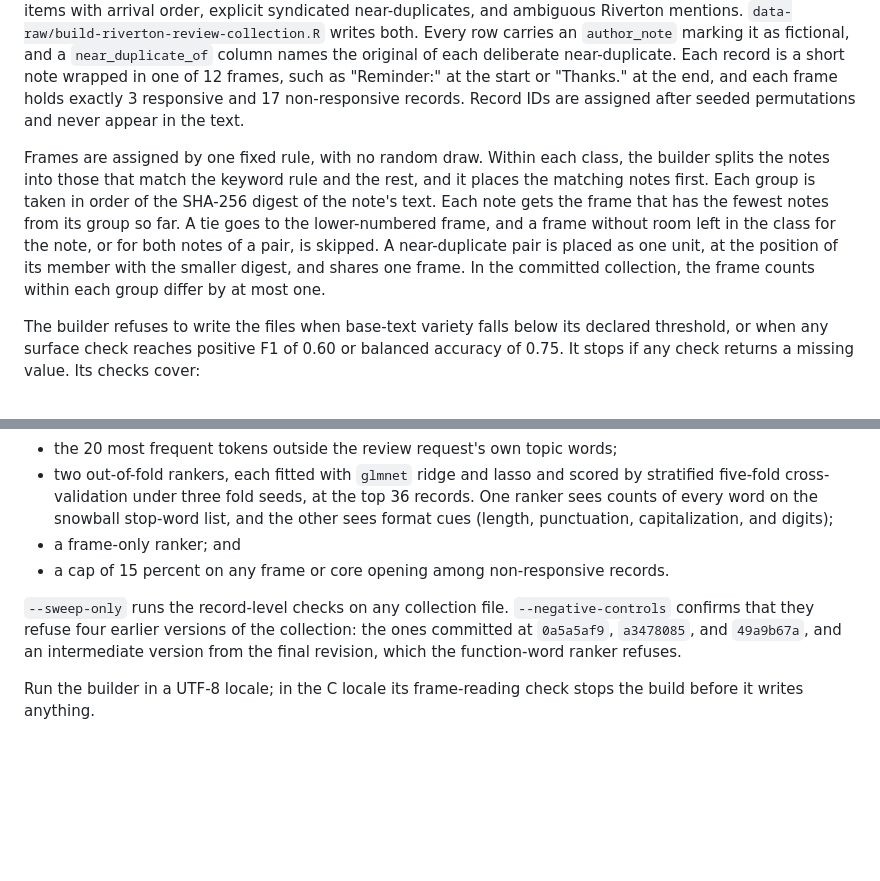
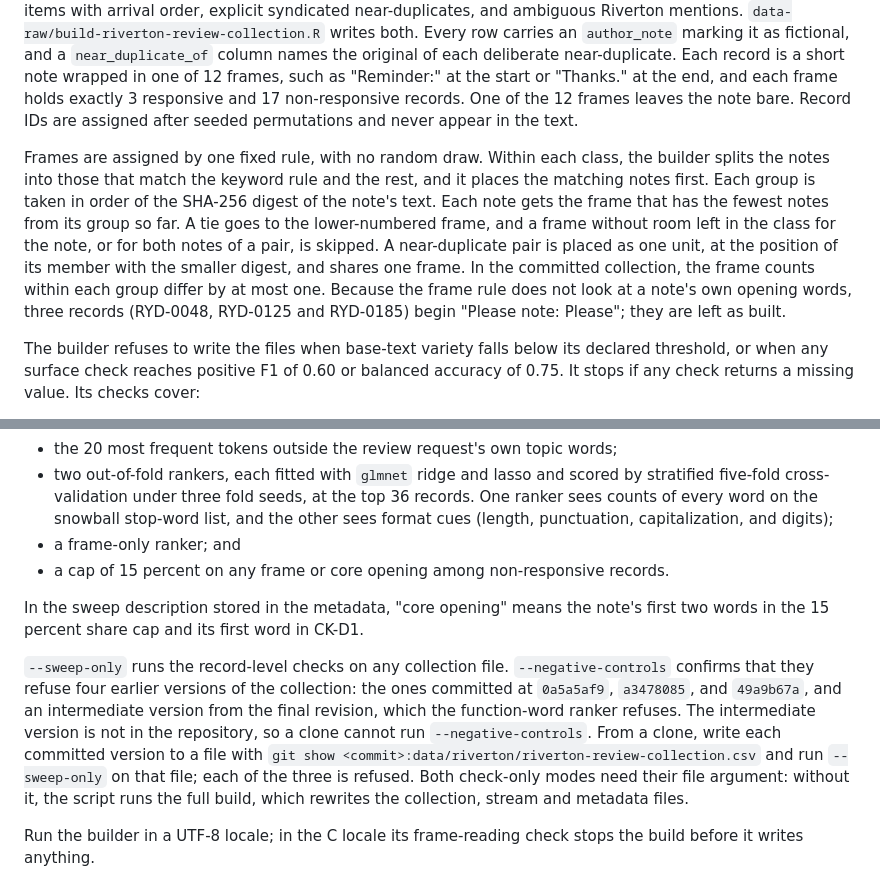
Before and after one commit to farach/periodic_table_nlp, a Markdown page: DATA_SOURCES.md, 2 parts joined by grey strips. Drawn GitHub-style; blank space fills up the shorter version.

Commit message:
Disclose four points about the lesson 74 collection
The integrator's classification of side-effect review part B routes the
non-blocking findings about the collection through DATA_SOURCES.md
(DOC-2). Four sentences are inserted verbatim, and no existing sentence
changes:

- one of the 12 frames leaves the note bare;
- three records begin "Please note: Please", because the frame rule does
  not look at a note's own opening words;
- "core opening" means the first two words in the share cap and the
  first word in CK-D1;
- the intermediate control is not in the repository, how to check the
  committed versions from a clone, and that a check-only mode without
  its file argument runs the full build.

Documentation only. No data, builder, metadata or fingerprint changes.

Co-authored-by: Copilot App <223556219+Copilot@users.noreply.github.com>

```diff
--- a/DATA_SOURCES.md
+++ b/DATA_SOURCES.md
@@ -48,8 +48,8 @@ writes both. Every row carries an `author_note` marking it as fictional, and a
 `near_duplicate_of` column names the original of each deliberate near-duplicate.
 Each record is a short note wrapped in one of 12 frames, such as "Reminder:" at
 the start or "Thanks." at the end, and each frame holds exactly 3 responsive and
-17 non-responsive records. Record IDs are assigned after seeded permutations and
-never appear in the text.
+17 non-responsive records. One of the 12 frames leaves the note bare. Record IDs
+are assigned after seeded permutations and never appear in the text.
 
 Frames are assigned by one fixed rule, with no random draw. Within each class,
 the builder splits the notes into those that match the keyword rule and the
@@ -61,6 +61,9 @@ is skipped. A
 near-duplicate pair is placed as one unit, at the position of its member with the
 smaller digest, and shares one frame. In the committed collection, the frame
 counts within each group differ by at most one.
+Because the frame rule does not look at a note's own opening words, three
+records (RYD-0048, RYD-0125 and RYD-0185) begin "Please note: Please"; they are
+left as built.
 
 The builder refuses to write the files when base-text variety falls below its
 declared threshold, or when any surface check reaches positive F1 of 0.60 or
@@ -89,11 +92,20 @@ checks cover:
 - a cap of 15 percent on any frame or core opening among non-responsive
   records.
 
+In the sweep description stored in the metadata, "core opening" means the note's
+first two words in the 15 percent share cap and its first word in CK-D1.
+
 `--sweep-only` runs the record-level checks on any collection file.
 `--negative-controls` confirms that they refuse four earlier versions of the
 collection: the ones committed at `0a5a5af9`, `a3478085`, and `49a9b67a`, and an
 intermediate version from the final revision, which the function-word ranker
 refuses.
+The intermediate version is not in the repository, so a clone cannot run
+`--negative-controls`. From a clone, write each committed version to a file with
+`git show <commit>:data/riverton/riverton-review-collection.csv` and run
+`--sweep-only` on that file; each of the three is refused. Both check-only modes
+need their file argument: without it, the script runs the full build, which
+rewrites the collection, stream and metadata files.
 
 Run the builder in a UTF-8 locale; in the C locale its frame-reading check stops
 the build before it writes anything.
```
